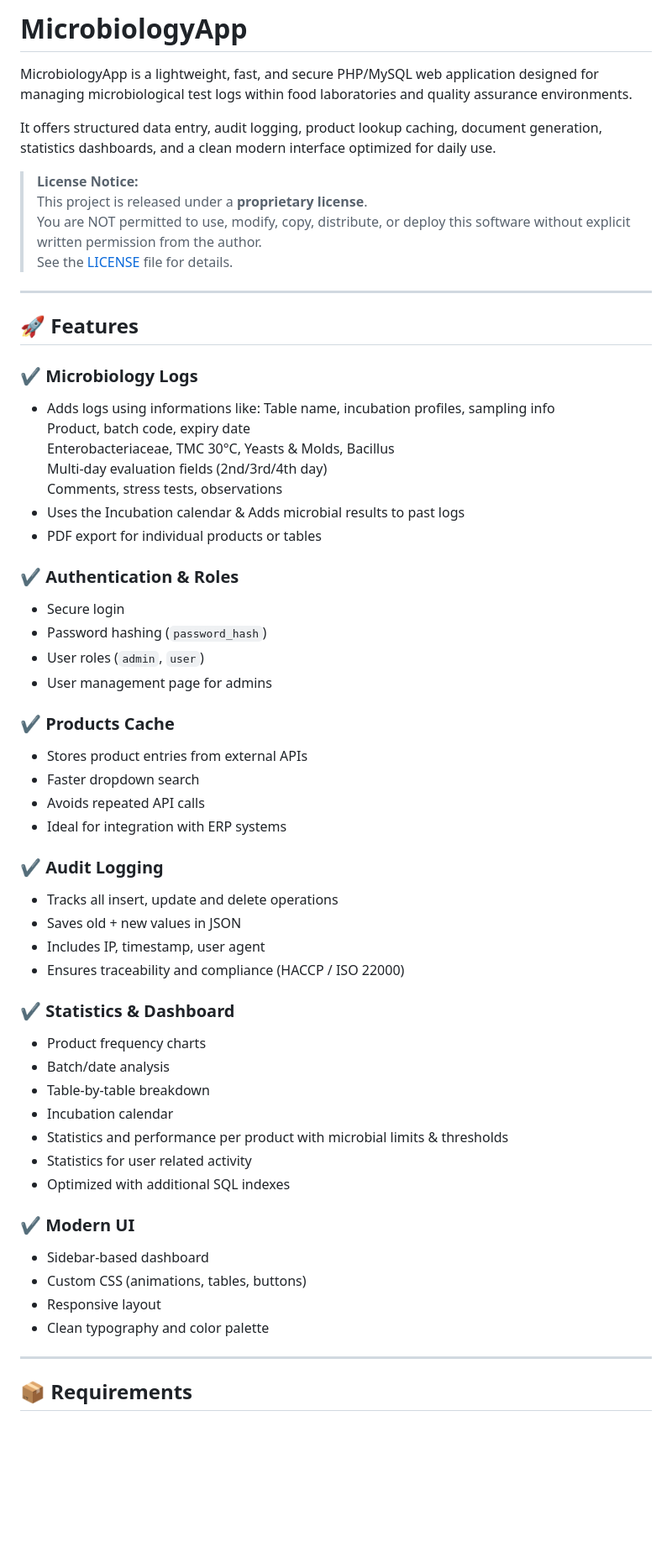
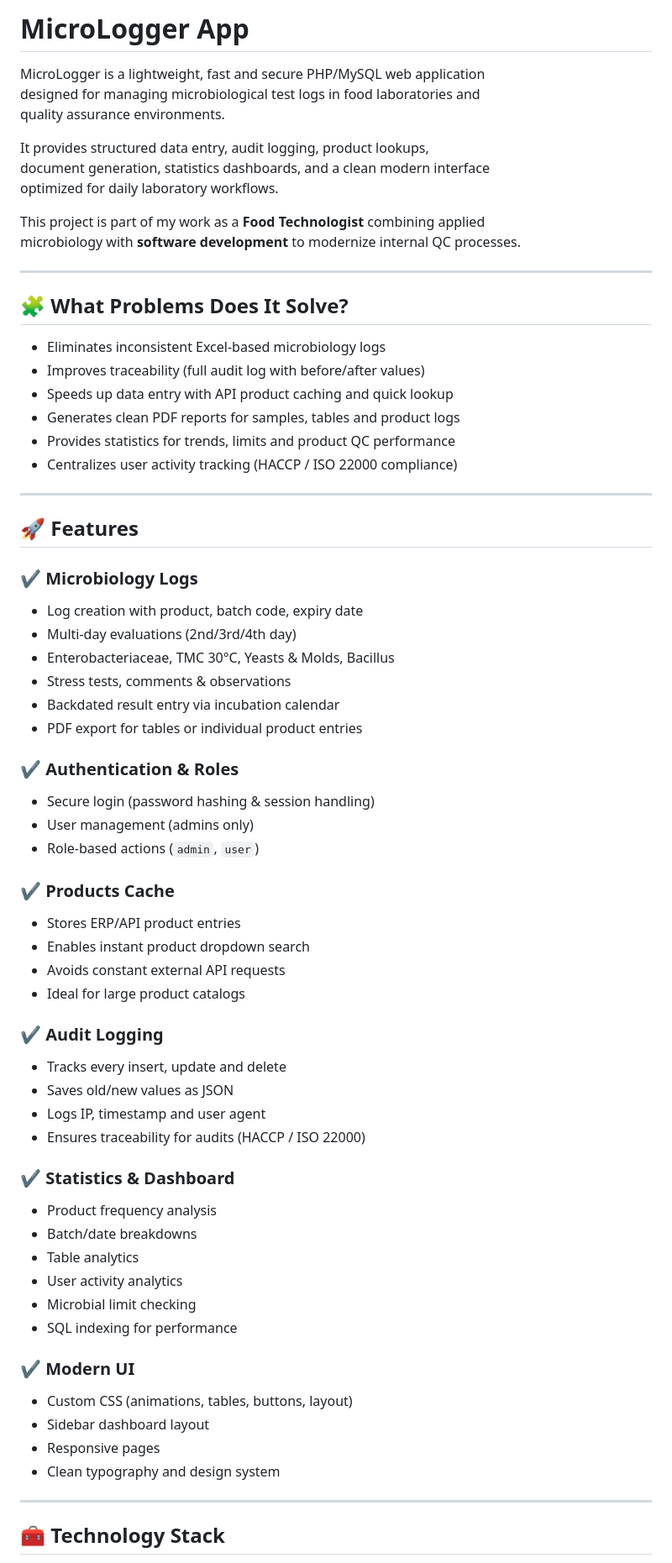
Before and after one commit to emyfantis/MicroLogger-App, a Markdown page: README.md, the part around the change printed below. Shown: that part at 84% size. GitHub-like rendering; blank space fills up the shorter version.

Commit message:
Update README
Updated the README to improve descriptions of features and installation steps.

```diff
--- a/README.md
+++ b/README.md
@@ -1,67 +1,71 @@
-# MicrobiologyApp
+# MicroLogger App
 
-MicrobiologyApp is a lightweight, fast, and secure PHP/MySQL web application
-designed for managing microbiological test logs within food laboratories
-and quality assurance environments.
+MicroLogger is a lightweight, fast and secure PHP/MySQL web application
+designed for managing microbiological test logs in food laboratories and
+quality assurance environments.
 
-It offers structured data entry, audit logging, product lookup caching,
+It provides structured data entry, audit logging, product lookups,
 document generation, statistics dashboards, and a clean modern interface
-optimized for daily use.
+optimized for daily laboratory workflows.
 
-> **License Notice:**
-> This project is released under a **proprietary license**.
-> You are NOT permitted to use, modify, copy, distribute, or deploy this
-> software without explicit written permission from the author.
-> See the [LICENSE](./LICENSE) file for details.
+This project is part of my work as a **Food Technologist** combining applied
+microbiology with **software development** to modernize internal QC processes.
+
+---
+
+## 🧩 What Problems Does It Solve?
+
+- Eliminates inconsistent Excel-based microbiology logs
+- Improves traceability (full audit log with before/after values)
+- Speeds up data entry with API product caching and quick lookup
+- Generates clean PDF reports for samples, tables and product logs
+- Provides statistics for trends, limits and product QC performance
+- Centralizes user activity tracking (HACCP / ISO 22000 compliance)
 
 ---
 
 ## 🚀 Features
 
 ### ✔ Microbiology Logs
-- Adds logs using informations like:
-   Table name, incubation profiles, sampling info
-   Product, batch code, expiry date
-   Enterobacteriaceae, TMC 30°C, Yeasts & Molds, Bacillus
-   Multi-day evaluation fields (2nd/3rd/4th day)
-   Comments, stress tests, observations
-- Uses the Incubation calendar & Adds microbial results to past logs
-- PDF export for individual products or tables
+- Log creation with product, batch code, expiry date
+- Multi-day evaluations (2nd/3rd/4th day)
+- Enterobacteriaceae, TMC 30°C, Yeasts & Molds, Bacillus
+- Stress tests, comments & observations
+- Backdated result entry via incubation calendar
+- PDF export for tables or individual product entries
 
 ### ✔ Authentication & Roles
-- Secure login
-- Password hashing (`password_hash`)
-- User roles (`admin`, `user`)
-- User management page for admins
+- Secure login (password hashing & session handling)
+- User management (admins only)
+- Role-based actions (`admin`, `user`)
 
 ### ✔ Products Cache
-- Stores product entries from external APIs
-- Faster dropdown search
-- Avoids repeated API calls
-- Ideal for integration with ERP systems
+- Stores ERP/API product entries
+- Enables instant product dropdown search
+- Avoids constant external API requests
+- Ideal for large product catalogs
 
 ### ✔ Audit Logging
-- Tracks all insert, update and delete operations
-- Saves old + new values in JSON
-- Includes IP, timestamp, user agent
-- Ensures traceability and compliance (HACCP / ISO 22000)
+- Tracks every insert, update and delete
+- Saves old/new values as JSON
+- Logs IP, timestamp and user agent
+- Ensures traceability for audits (HACCP / ISO 22000)
 
 ### ✔ Statistics & Dashboard
-- Product frequency charts
-- Batch/date analysis
-- Table-by-table breakdown
-- Incubation calendar
-- Statistics and performance per product with microbial limits & thresholds
-- Statistics for user related activity
-- Optimized with additional SQL indexes
+- Product frequency analysis
+- Batch/date breakdowns
+- Table analytics
+- User activity analytics
+- Microbial limit checking
+- SQL indexing for performance
 
 ### ✔ Modern UI
-- Sidebar-based dashboard
-- Custom CSS (animations, tables, buttons)
-- Responsive layout
-- Clean typography and color palette
+- Custom CSS (animations, tables, buttons, layout)
+- Sidebar dashboard layout
+- Responsive pages
+- Clean typography and design system
 
 ---
 
-## 📦 Requirements
+## 🧰 Technology Stack
 
```
Also changed, not shown: other parts of README.md (+25 -20 lines).
